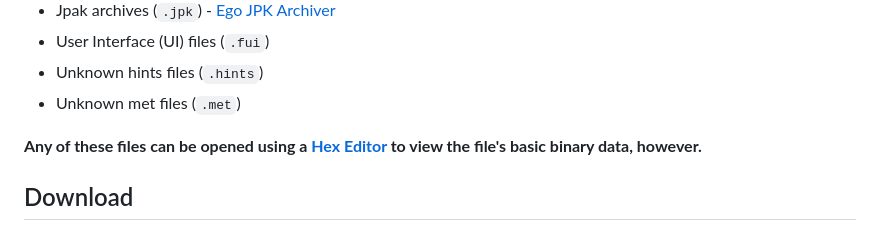
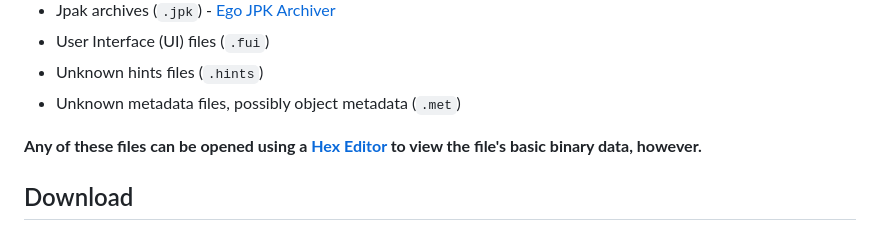
Before and after one commit to NoahDomingues/OFDR-Extractor, a Markdown page: README.md, the part around the change. Rendered like a GitHub page.

Commit message:
Update README.md
Updated ReadMe with details of .met files.

```diff
--- a/README.md
+++ b/README.md
@@ -35,7 +35,7 @@ The extraction tool can extract the following file types from the game, which yo
 - Jpak archives (`.jpk`) - [Ego JPK Archiver](https://p2t5r.itch.io/ego-jpk-archiver)
 - User Interface (UI) files (`.fui`)
 - Unknown hints files (`.hints`)
-- Unknown met files (`.met`)
+- Unknown metadata files, possibly object metadata (`.met`)
 
 **Any of these files can be opened using a [Hex Editor](https://mh-nexus.de/en/hxd/) to view the file's basic binary data, however.**
 
```
